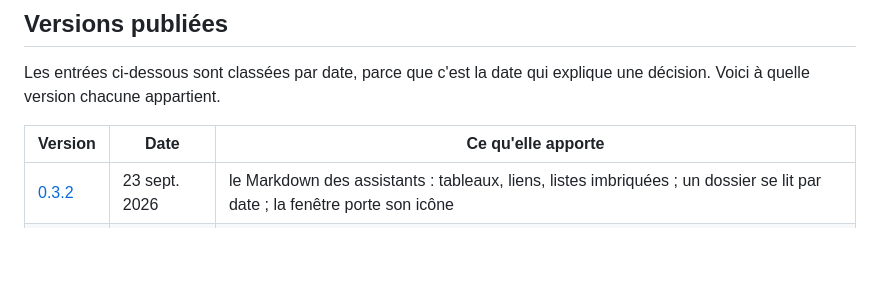
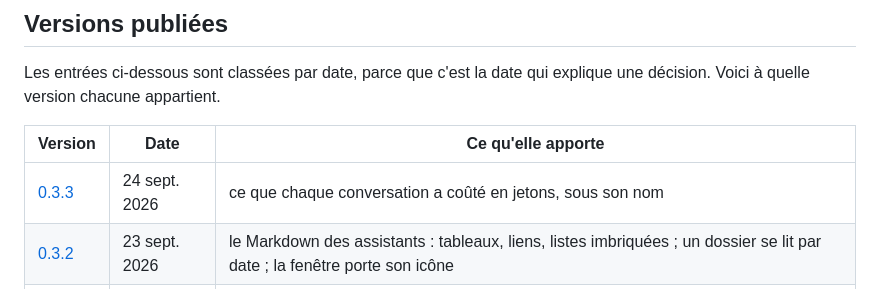
Before and after one commit to ZamBoyle/Ariane, a Markdown page: CHANGELOG.md, the part around the change. GitHub-like rendering; blank space fills up the shorter version.

```diff
--- a/CHANGELOG.md
+++ b/CHANGELOG.md
@@ -18,6 +18,7 @@ Voici à quelle version chacune appartient.
 
 | Version | Date | Ce qu'elle apporte |
 |---|---|---|
+| [0.3.3](https://github.com/ZamBoyle/Ariane/releases/tag/v0.3.3) | 24 sept. 2026 | ce que chaque conversation a coûté en jetons, sous son nom |
 | [0.3.2](https://github.com/ZamBoyle/Ariane/releases/tag/v0.3.2) | 23 sept. 2026 | le Markdown des assistants : tableaux, liens, listes imbriquées ; un dossier se lit par date ; la fenêtre porte son icône |
 | [0.3.1](https://github.com/ZamBoyle/Ariane/releases/tag/v0.3.1) | 23 sept. 2026 | le paquet n'emporte plus les sources C : −2,2 Mo |
 | [0.3.0](https://github.com/ZamBoyle/Ariane/releases/tag/v0.3.0) | 23 sept. 2026 | Ariane prévient qu'une version existe ; l'icône de la barre des tâches |
```
Also changed, not shown: ARCHITECTURE.fr.md (+4 -4 lines), ARCHITECTURE.md (+4 -4 lines).
